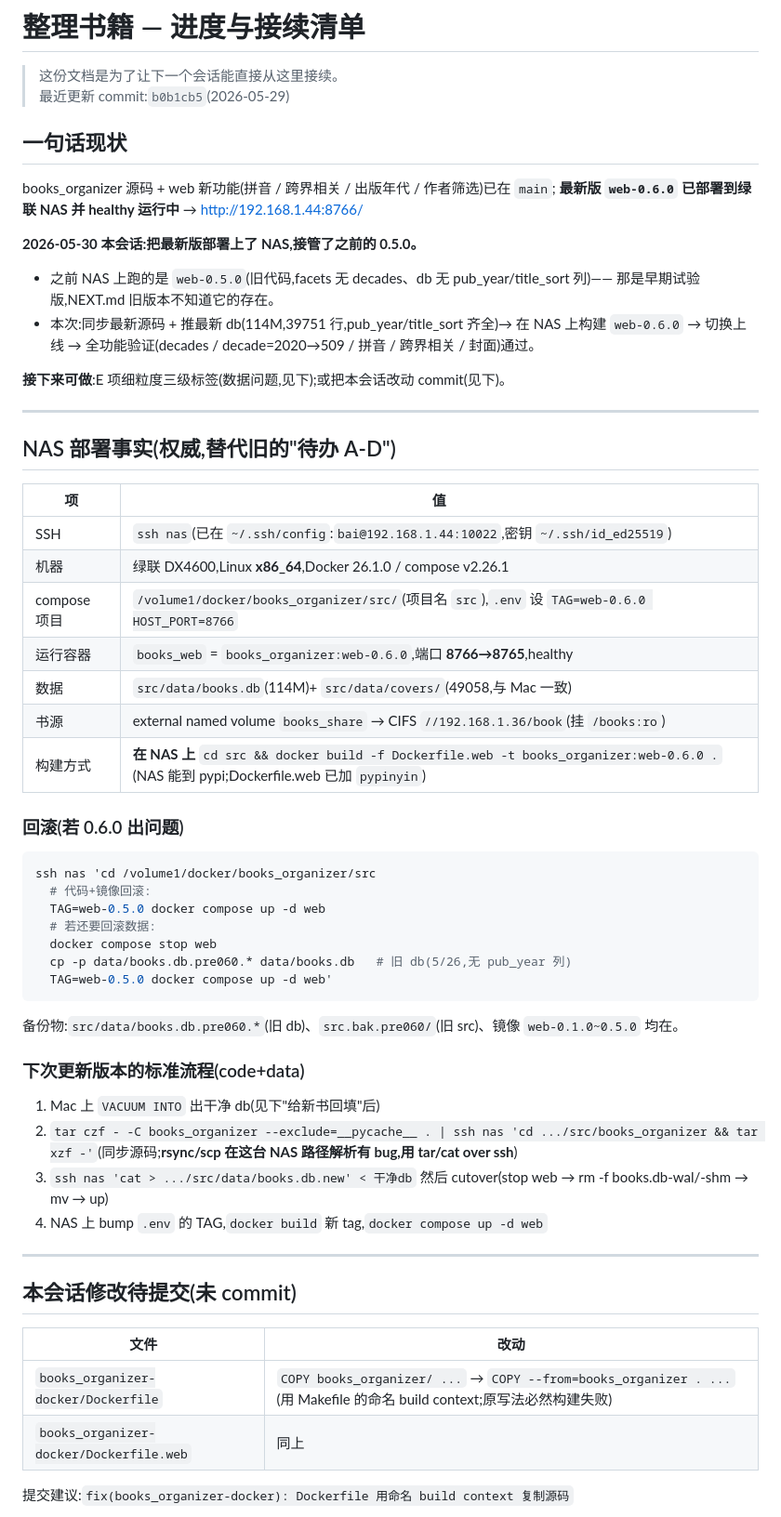
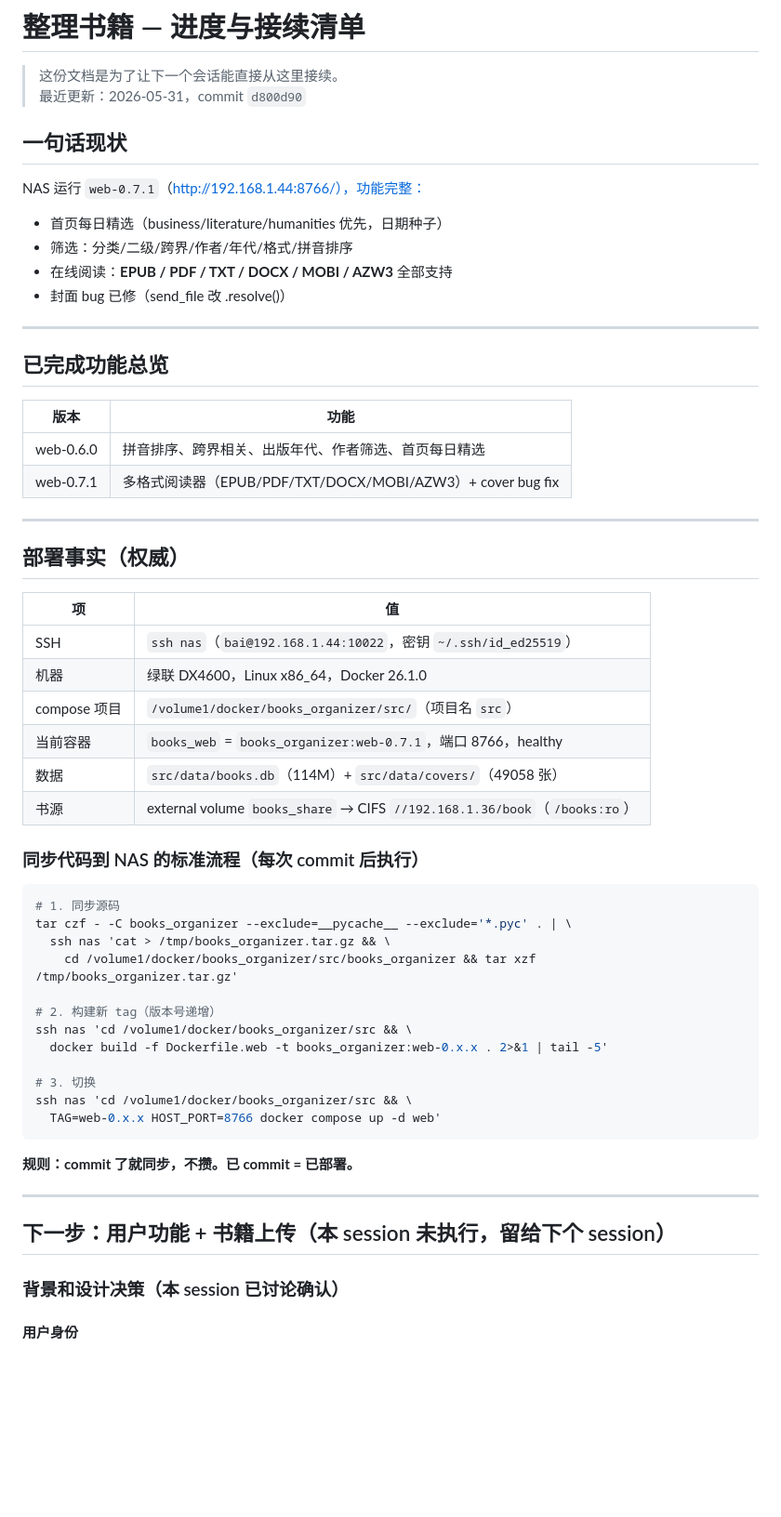
Before and after one commit to xiaobaiworld/antiinfla, a Markdown page: 整理书籍/NEXT.md, the part around one of its changes. Shown at 93% size. Rendered like a GitHub page; blank space fills up the shorter version.

Commit message:
docs(NEXT.md): 更新接续清单 — 用户功能/上传/相关书设计完整记录

````diff
--- a/整理书籍/NEXT.md
+++ b/整理书籍/NEXT.md
@@ -1,61 +1,62 @@
 # 整理书籍 — 进度与接续清单
 
 > 这份文档是为了让下一个会话能直接从这里接续。
-> 最近更新 commit:`b0b1cb5`(2026-05-29)
+> 最近更新：2026-05-31，commit `d800d90`
 
 ## 一句话现状
 
-books_organizer 源码 + web 新功能(拼音 / 跨界相关 / 出版年代 / 作者筛选)已在 `main`;
-**最新版 `web-0.6.0` 已部署到绿联 NAS 并 healthy 运行中** → http://192.168.1.44:8766/
-
-**2026-05-30 本会话:把最新版部署上了 NAS,接管了之前的 0.5.0。**
-- 之前 NAS 上跑的是 `web-0.5.0`(旧代码,facets 无 decades、db 无 pub_year/title_sort 列)——
-  那是早期试验版,NEXT.md 旧版本不知道它的存在。
-- 本次:同步最新源码 + 推最新 db(114M,39751 行,pub_year/title_sort 齐全)→ 在 NAS 上构建
-  `web-0.6.0` → 切换上线 → 全功能验证(decades / decade=2020→509 / 拼音 / 跨界相关 / 封面)通过。
-
-**接下来可做**:E 项细粒度三级标签(数据问题,见下);或把本会话改动 commit(见下)。
+NAS 运行 `web-0.7.1`（http://192.168.1.44:8766/），功能完整：
+- 首页每日精选（business/literature/humanities 优先，日期种子）
+- 筛选：分类/二级/跨界/作者/年代/格式/拼音排序
+- 在线阅读：**EPUB / PDF / TXT / DOCX / MOBI / AZW3** 全部支持
+- 封面 bug 已修（send_file 改 .resolve()）
 
 ---
 
-## NAS 部署事实(权威,替代旧的"待办 A-D")
+## 已完成功能总览
+
+| 版本 | 功能 |
+|------|------|
+| web-0.6.0 | 拼音排序、跨界相关、出版年代、作者筛选、首页每日精选 |
+| web-0.7.1 | 多格式阅读器（EPUB/PDF/TXT/DOCX/MOBI/AZW3）+ cover bug fix |
+
+---
+
+## 部署事实（权威）
 
 | 项 | 值 |
 |---|---|
-| SSH | `ssh nas`(已在 `~/.ssh/config`:`bai@192.168.1.44:10022`,密钥 `~/.ssh/id_ed25519`) |
-| 机器 | 绿联 DX4600,Linux **x86_64**,Docker 26.1.0 / compose v2.26.1 |
-| compose 项目 | `/volume1/docker/books_organizer/src/`(项目名 `src`),`.env` 设 `TAG=web-0.6.0 HOST_PORT=8766` |
-| 运行容器 | `books_web` = `books_organizer:web-0.6.0`,端口 **8766→8765**,healthy |
-| 数据 | `src/data/books.db`(114M)+ `src/data/covers/`(49058,与 Mac 一致) |
-| 书源 | external named volume `books_share` → CIFS `//192.168.1.36/book`(挂 `/books:ro`) |
-| 构建方式 | **在 NAS 上** `cd src && docker build -f Dockerfile.web -t books_organizer:web-0.6.0 .`(NAS 能到 pypi;Dockerfile.web 已加 `pypinyin`) |
+| SSH | `ssh nas`（`bai@192.168.1.44:10022`，密钥 `~/.ssh/id_ed25519`） |
+| 机器 | 绿联 DX4600，Linux x86_64，Docker 26.1.0 |
+| compose 项目 | `/volume1/docker/books_organizer/src/`（项目名 `src`） |
+| 当前容器 | `books_web` = `books_organizer:web-0.7.1`，端口 8766，healthy |
+| 数据 | `src/data/books.db`（114M）+ `src/data/covers/`（49058 张） |
+| 书源 | external volume `books_share` → CIFS `//192.168.1.36/book`（`/books:ro`） |
 
-### 回滚(若 0.6.0 出问题)
+### 同步代码到 NAS 的标准流程（每次 commit 后执行）
+
 ```bash
-ssh nas 'cd /volume1/docker/books_organizer/src
-  # 代码+镜像回滚:
-  TAG=web-0.5.0 docker compose up -d web
-  # 若还要回滚数据:
-  docker compose stop web
-  cp -p data/books.db.pre060.* data/books.db   # 旧 db(5/26,无 pub_year 列)
-  TAG=web-0.5.0 docker compose up -d web'
+# 1. 同步源码
+tar czf - -C books_organizer --exclude=__pycache__ --exclude='*.pyc' . | \
+  ssh nas 'cat > /tmp/books_organizer.tar.gz && \
+    cd /volume1/docker/books_organizer/src/books_organizer && tar xzf /tmp/books_organizer.tar.gz'
+
+# 2. 构建新 tag（版本号递增）
+ssh nas 'cd /volume1/docker/books_organizer/src && \
+  docker build -f Dockerfile.web -t books_organizer:web-0.x.x . 2>&1 | tail -5'
+
+# 3. 切换
+ssh nas 'cd /volume1/docker/books_organizer/src && \
+  TAG=web-0.x.x HOST_PORT=8766 docker compose up -d web'
 ```
-备份物:`src/data/books.db.pre060.*`(旧 db)、`src.bak.pre060/`(旧 src)、镜像 `web-0.1.0~0.5.0` 均在。
 
-### 下次更新版本的标准流程(code+data)
-1. Mac 上 `VACUUM INTO` 出干净 db(见下"给新书回填"后)
-2. `tar czf - -C books_organizer --exclude=__pycache__ . | ssh nas 'cd .../src/books_organizer && tar xzf -'`(同步源码;**rsync/scp 在这台 NAS 路径解析有 bug,用 tar/cat over ssh**)
-3. `ssh nas 'cat > .../src/data/books.db.new' < 干净db` 然后 cutover(stop web → rm -f books.db-wal/-shm → mv → up)
-4. NAS 上 bump `.env` 的 TAG,`docker build` 新 tag,`docker compose up -d web`
+**规则：commit 了就同步，不攒。已 commit = 已部署。**
 
 ---
 
-## 本会话修改待提交(未 commit)
+## 下一步：用户功能 + 书籍上传（本 session 未执行，留给下个 session）
 
-| 文件 | 改动 |
-|---|---|
-| `books_organizer-docker/Dockerfile` | `COPY books_organizer/ ...` → `COPY --from=books_organizer . ...`(用 Makefile 的命名 build context;原写法必然构建失败) |
-| `books_organizer-docker/Dockerfile.web` | 同上 |
+### 背景和设计决策（本 session 已讨论确认）
 
-提交建议:`fix(books_organizer-docker): Dockerfile 用命名 build context 复制源码`
+#### 用户身份
 
````
Also changed, not shown: other parts of 整理书籍/NEXT.md (+180 -175 lines).
